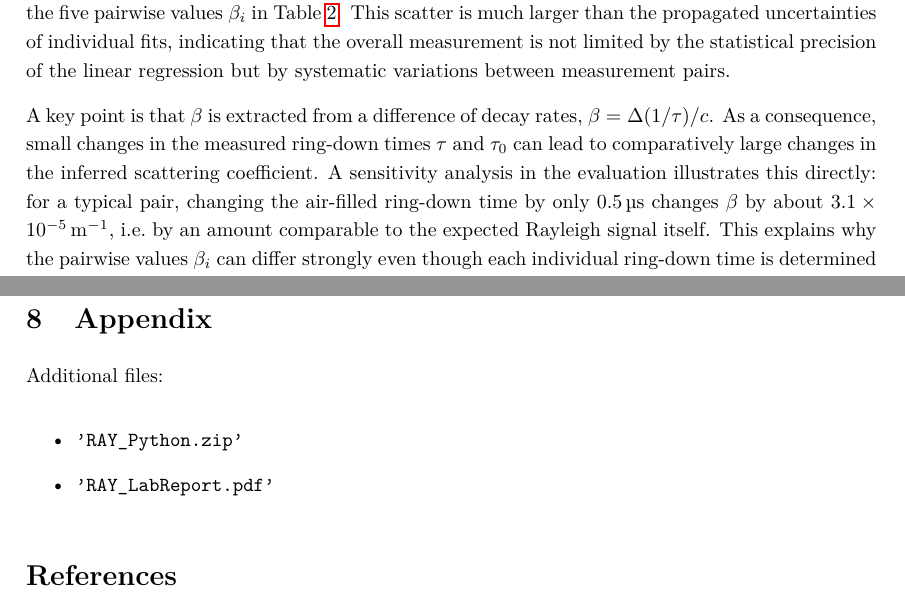
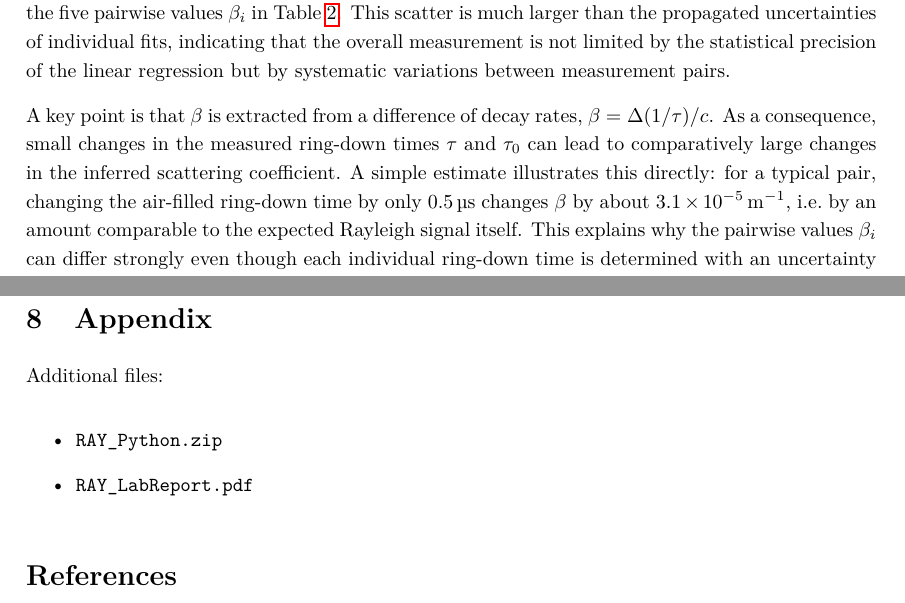
Before and after one commit to cembomembo/FP-Rayleigh, a LaTeX document (Evaluation/Evaluation_RAY.tex): two parts of pages 14 and 16 of 17, joined at a grey line, cut so that both start at the same text. Compiled offline with pdfLaTeX.

Commit message:
finished report

```diff
--- a/Evaluation/Evaluation_RAY.tex
+++ b/Evaluation/Evaluation_RAY.tex
@@ -575,7 +575,7 @@ This scatter is much larger than the propagated uncertainties of individual fits
 
 A key point is that $\beta$ is extracted from a difference of decay rates, $\beta=\Delta(1/\tau)/c$.
 As a consequence, small changes in the measured ring-down times $\tau$ and $\tau_0$ can lead to comparatively large changes in the inferred scattering coefficient.
-A sensitivity analysis in the evaluation illustrates this directly: for a typical pair, changing the air-filled ring-down time by only \SI{0.5}{\micro\second} changes $\beta$ by about $3.1\times 10^{-5}\,\si{m^{-1}}$, i.e.\ by an amount comparable to the expected Rayleigh signal itself.
+A simple estimate illustrates this directly: for a typical pair, changing the air-filled ring-down time by only \SI{0.5}{\micro\second} changes $\beta$ by about $3.1\times 10^{-5}\,\si{m^{-1}}$, i.e.\ by an amount comparable to the expected Rayleigh signal itself.
 This explains why the pairwise values $\beta_i$ can differ strongly even though each individual ring-down time is determined with an uncertainty of only about \SI{0.05}{\micro\second}.
 
 The most plausible origin of such pair-to-pair variations is that the optical alignment of the cavity is not reproduced perfectly after refilling and re-optimizing.
@@ -617,8 +617,8 @@ Further improvements would primarily require increased mechanical stability and
 Additional files:
 
 \begin{itemize}
-  \item \texttt{'RAY\_Python.zip'}
-  \item \texttt{'RAY\_LabReport.pdf'}
+  \item \texttt{RAY\_Python.zip}
+  \item \texttt{RAY\_LabReport.pdf}
 \end{itemize}
 
 % ------------------
```
Also changed, not shown: resources/figures/crds_principle.png, resources/figures/crds_setup.png, Evaluation/Evaluation_RAY.tex (6 more changed lines).
